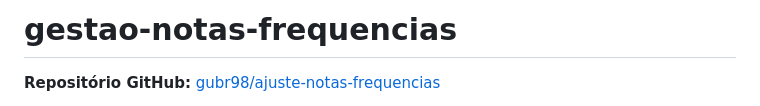
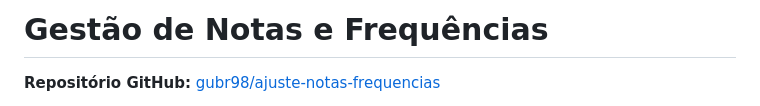
Before and after one commit to gubr98/gestao-notas-frequencias, a Markdown page: README.md, the part around the change. GitHub-like rendering.

Commit message:
Change repository title to 'Gestão de Notas e Frequências'
Updated the repository title to include accents and improved formatting.

```diff
--- a/README.md
+++ b/README.md
@@ -1,4 +1,4 @@
-# gestao-notas-frequencias
+# Gestão de Notas e Frequências
 
 **Repositório GitHub:** [gubr98/ajuste-notas-frequencias](https://github.com/gubr98/ajuste-notas-frequencias.git)
 
```
